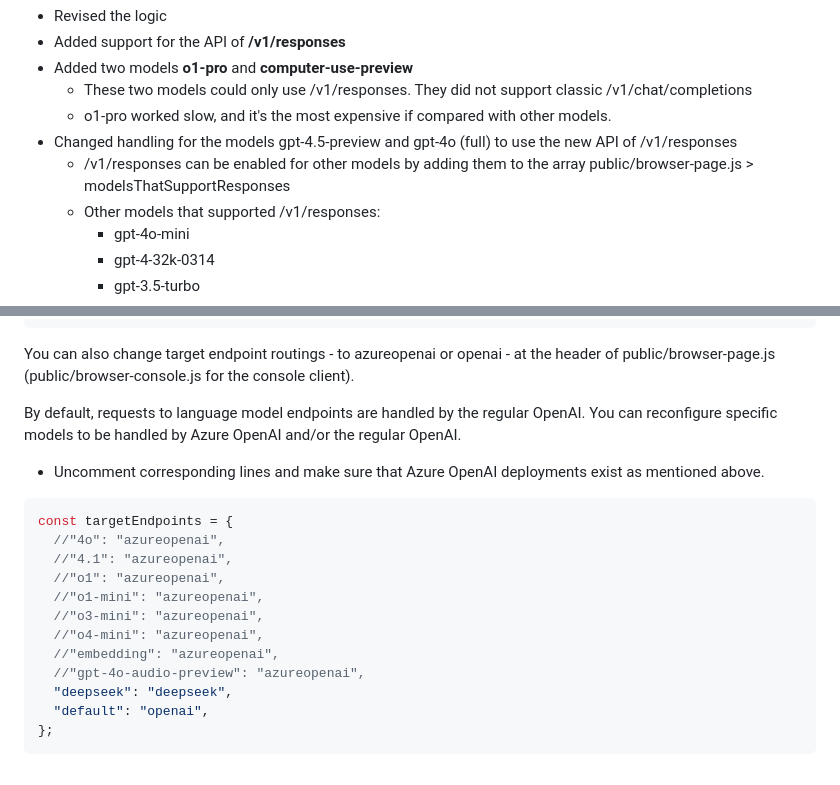
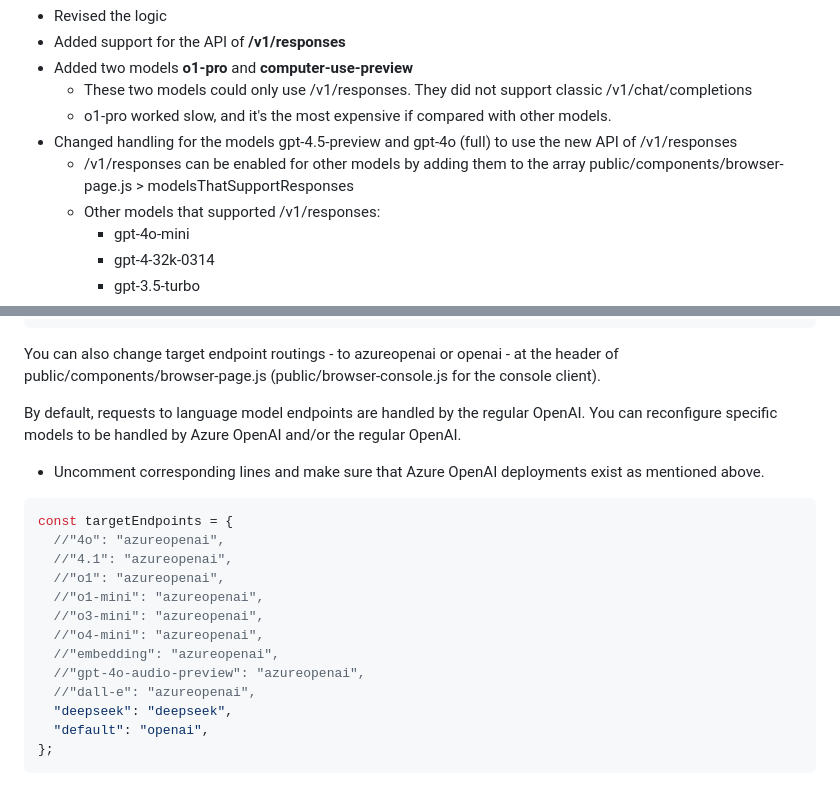
Before and after one commit to Paul-Borisov/minimal-azure-openai-express-html-with-streaming, a Markdown page: README.md, 2 parts joined by grey strips. GitHub-like rendering.

````diff
--- a/README.md
+++ b/README.md
@@ -40,7 +40,7 @@ Technical stack:
   - These two models could only use /v1/responses. They did not support classic /v1/chat/completions
   - o1-pro worked slow, and it's the most expensive if compared with other models.
 - Changed handling for the models gpt-4.5-preview and gpt-4o (full) to use the new API of /v1/responses
-  - /v1/responses can be enabled for other models by adding them to the array public/browser-page.js > modelsThatSupportResponses
+  - /v1/responses can be enabled for other models by adding them to the array public/components/browser-page.js > modelsThatSupportResponses
   - Other models that supported /v1/responses:
     - gpt-4o-mini
     - gpt-4-32k-0314
@@ -202,7 +202,7 @@ You can add the desired models to the file public/index.html.
 </select>
 ```
 
-You can also change target endpoint routings - to azureopenai or openai - at the header of public/browser-page.js (public/browser-console.js for the console client).
+You can also change target endpoint routings - to azureopenai or openai - at the header of public/components/browser-page.js (public/browser-console.js for the console client).
 
 By default, requests to language model endpoints are handled by the regular OpenAI.
 You can reconfigure specific models to be handled by Azure OpenAI and/or the regular OpenAI.
@@ -218,6 +218,7 @@ const targetEndpoints = {
   //"o4-mini": "azureopenai",
   //"embedding": "azureopenai",
   //"gpt-4o-audio-preview": "azureopenai",
+  //"dall-e": "azureopenai",
   "deepseek": "deepseek",
   "default": "openai",
 };
````
